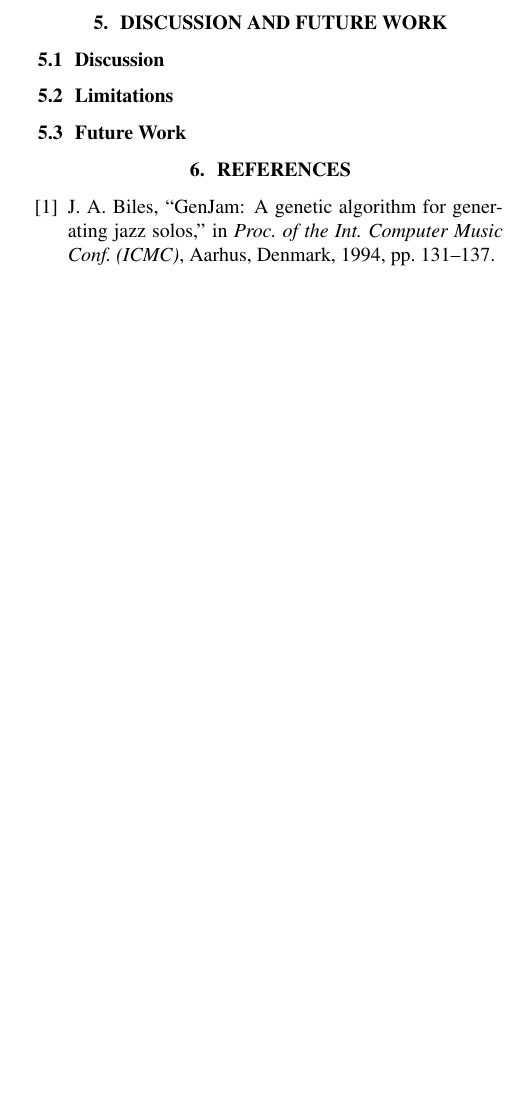
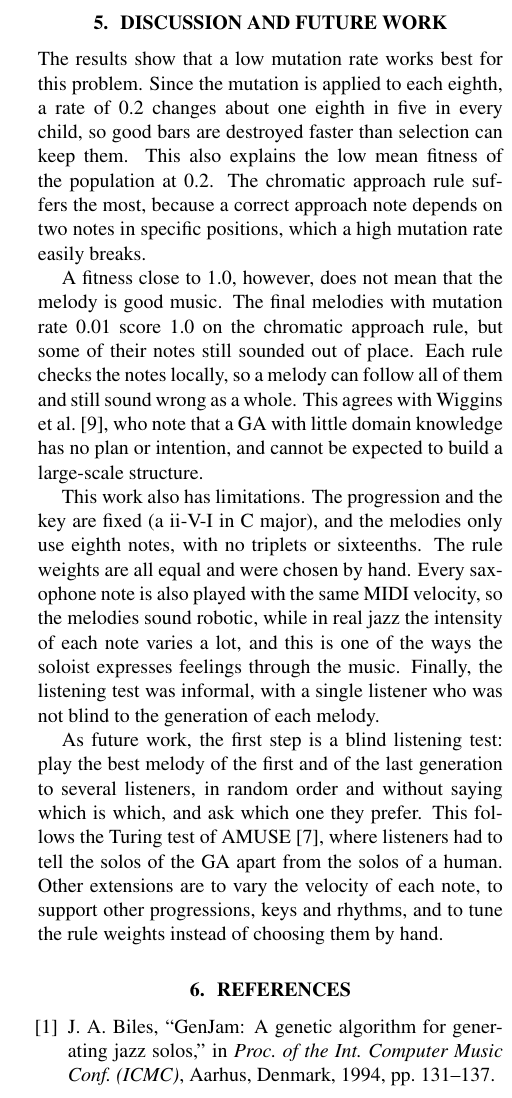
Before and after one commit to Chbmleao/jazz-sax-ga, a LaTeX paper (paper/main.tex, which reads paper/sections/discussion.tex): part of one column of page 4 of 4, cut so that both start at the same text, the shorter picture padded with empty space. Compiled offline with pdfLaTeX.

Commit message:
feat: write the discussion and future work section

```diff
--- a/paper/sections/discussion.tex
+++ b/paper/sections/discussion.tex
@@ -1,7 +1,9 @@
 \section{Discussion and Future Work}\label{sec:discussion}
 
-\subsection{Discussion}
+The results show that a low mutation rate works best for this problem. Since the mutation is applied to each eighth, a rate of 0.2 changes about one eighth in five in every child, so good bars are destroyed faster than selection can keep them. This also explains the low mean fitness of the population at 0.2. The chromatic approach rule suffers the most, because a correct approach note depends on two notes in specific positions, which a high mutation rate easily breaks.
 
-\subsection{Limitations}
+A fitness close to 1.0, however, does not mean that the melody is good music. The final melodies with mutation rate 0.01 score 1.0 on the chromatic approach rule, but some of their notes still sounded out of place. Each rule checks the notes locally, so a melody can follow all of them and still sound wrong as a whole. This agrees with Wiggins et al. \cite{wiggins1998}, who note that a GA with little domain knowledge has no plan or intention, and cannot be expected to build a large-scale structure.
 
-\subsection{Future Work}
+This work also has limitations. The progression and the key are fixed (a ii-V-I in C major), and the melodies only use eighth notes, with no triplets or sixteenths. The rule weights are all equal and were chosen by hand. Every saxophone note is also played with the same MIDI velocity, so the melodies sound robotic, while in real jazz the intensity of each note varies a lot, and this is one of the ways the soloist expresses feelings through the music. Finally, the listening test was informal, with a single listener who was not blind to the generation of each melody.
+
+As future work, the first step is a blind listening test: play the best melody of the first and of the last generation to several listeners, in random order and without saying which is which, and ask which one they prefer. This follows the Turing test of AMUSE \cite{ozcan2008}, where listeners had to tell the solos of the GA apart from the solos of a human. Other extensions are to vary the velocity of each note, to support other progressions, keys and rhythms, and to tune the rule weights instead of choosing them by hand.
```
